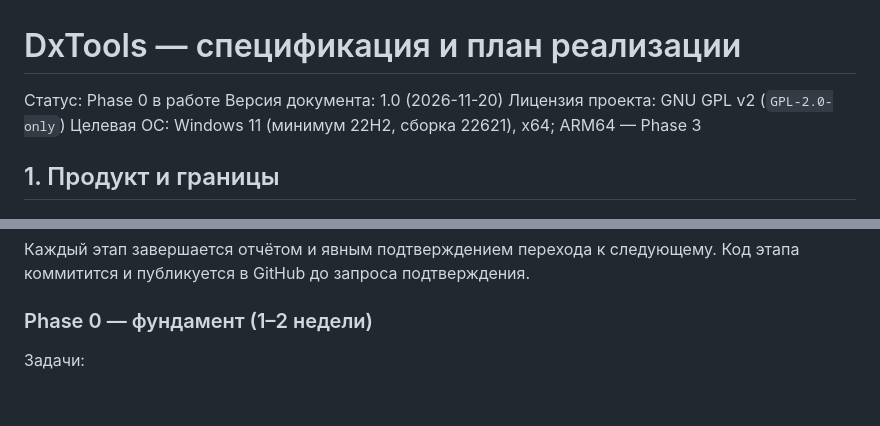
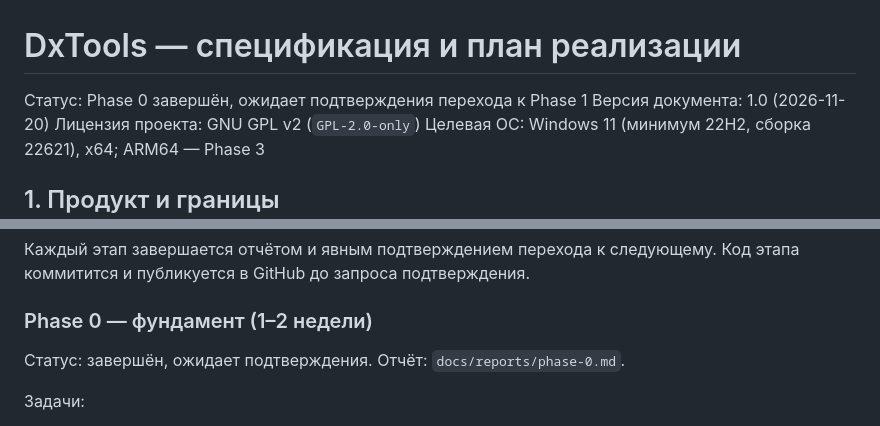
Before and after one commit to saraff-9EB1047A4BEB4cef8506B29BA325BD5A/DxTools, a Markdown page: spec.md, 2 parts joined by grey strips. Rendered like a GitHub page; blank space fills up the shorter version.

```diff
--- a/spec.md
+++ b/spec.md
@@ -1,6 +1,6 @@
 # DxTools — спецификация и план реализации
 
-Статус: Phase 0 в работе
+Статус: Phase 0 завершён, ожидает подтверждения перехода к Phase 1
 Версия документа: 1.0 (2026-11-20)
 Лицензия проекта: GNU GPL v2 (`GPL-2.0-only`)
 Целевая ОС: Windows 11 (минимум 22H2, сборка 22621), x64; ARM64 — Phase 3
@@ -110,6 +110,9 @@ DxTools.exe (WPF, asInvoker, single instance, tray)
 Код этапа коммитится и публикуется в GitHub до запроса подтверждения.
 
 ### Phase 0 — фундамент (1–2 недели)
+
+Статус: завершён, ожидает подтверждения. Отчёт:
+`docs/reports/phase-0.md`.
 
 Задачи:
 
```
Also changed, not shown: README.md (+4 -1 lines), docs/reports/phase-0.md (added, +112 -0 lines), docs/images/main-en-light.png (added), docs/images/main-ru-dark.png (added).
